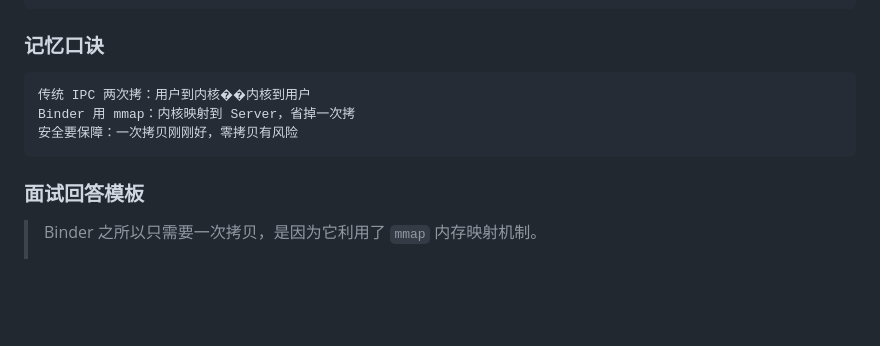
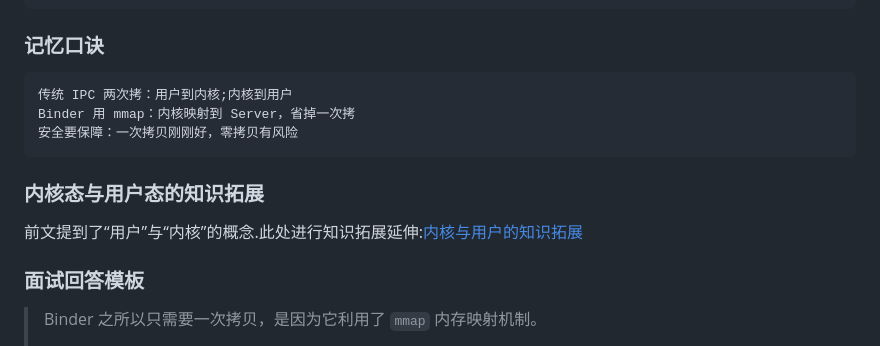
Before and after one commit to Jdroida/free_learning, a Markdown page: android_notes/binder为什么只需要一次拷贝.md, the part around the change. Rendered like a GitHub page; blank space fills up the shorter version.

````diff
--- a/android_notes/binder为什么只需要一次拷贝.md
+++ b/android_notes/binder为什么只需要一次拷贝.md
@@ -200,10 +200,13 @@ Binder（mmap）：
 ### 记忆口诀
 
 ```
-传统 IPC 两次拷：用户到内核��内核到用户
+传统 IPC 两次拷：用户到内核;内核到用户
 Binder 用 mmap：内核映射到 Server，省掉一次拷
 安全要保障：一次拷贝刚刚好，零拷贝有风险
 ```
+
+### 内核态与用户态的知识拓展
+前文提到了“用户”与“内核”的概念.此处进行知识拓展延伸:[内核与用户的知识拓展](内核态与用户态.md)
 
 ### 面试回答模板
 
````
Also changed, not shown: android_notes/内核态与用户态.md (added, +574 -0 lines).
